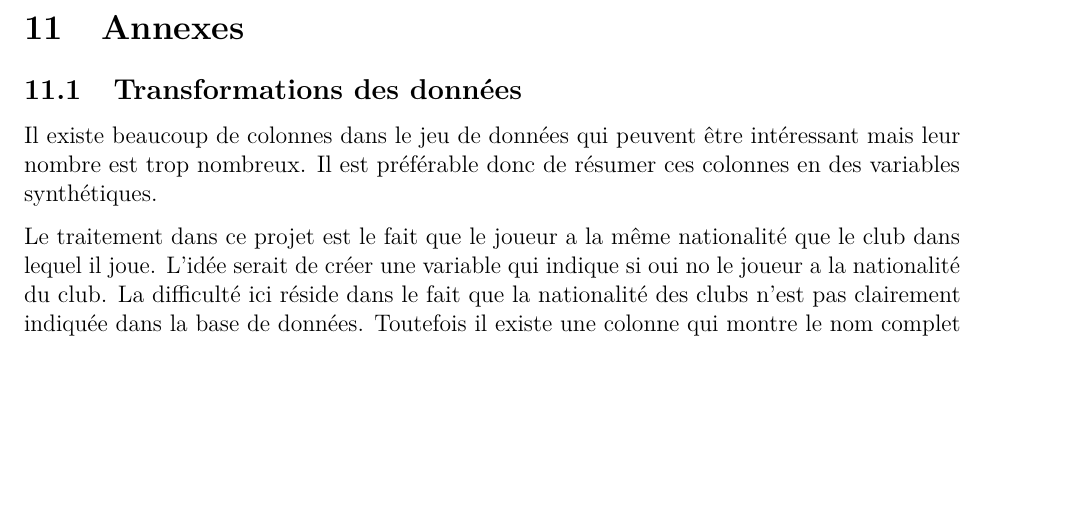
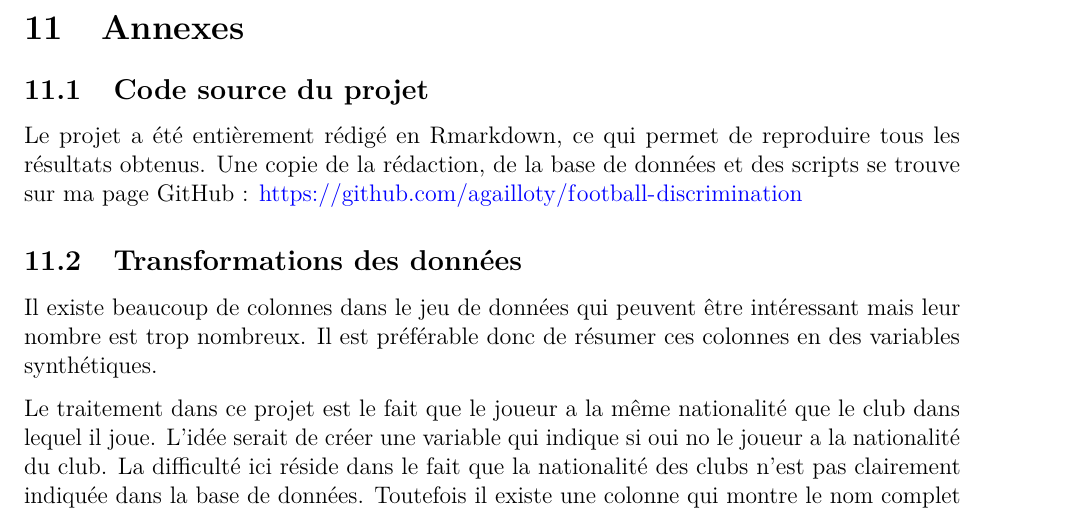
Before and after one commit to agailloty/football-discrimination, an R Markdown document (Main/redaction.Rmd): part of page 22 of 29 before the commit and part of page 25 of 32 after it, cut so that both start at the same text, the shorter picture padded with empty space. Rendered offline with R 4.5, knitr and Pandoc, then LaTeX, with nearby package versions; some code elsewhere in the file could not run offline.

```diff
--- a/Main/redaction.Rmd
+++ b/Main/redaction.Rmd
@@ -800,6 +799,10 @@
 
 # Annexes
 
+## Code source du projet
+
+Le projet a été entièrement rédigé en Rmarkdown, ce qui permet de reproduire tous les résultats obtenus. Une copie de la rédaction, de la base de données et des scripts se trouve sur ma page GitHub : https://github.com/agailloty/football-discrimination
+
 ## Transformations des données
 
 Il existe beaucoup de colonnes dans le jeu de données qui peuvent être intéressant mais leur nombre est trop nombreux.
```
Also changed, not shown: Main/README.md (added), Main/redaction.Rmd (1 more changed lines), 1 other file.
